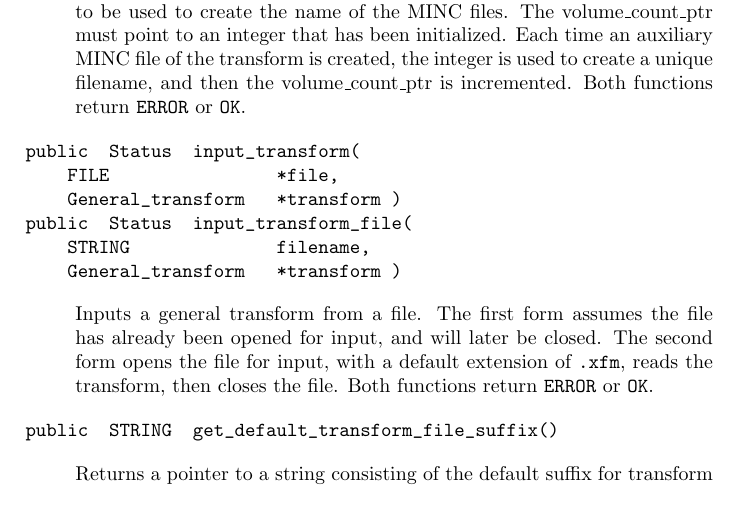
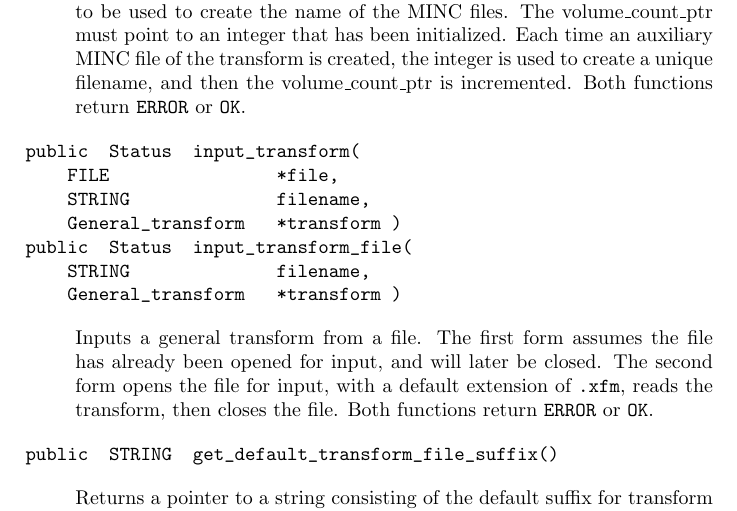
Before and after one commit to BIC-MNI/minc, a LaTeX thesis (volume_io/Documentation/volume_io.tex): part of page 64 of 67, cut so that both start at the same text. Compiled offline with pdfLaTeX.

Commit message:
Fixed description of prototype for input_transform.

```diff
--- a/volume_io/Documentation/volume_io.tex
+++ b/volume_io/Documentation/volume_io.tex
@@ -3236,6 +3236,7 @@ Both functions return \name{ERROR} or \name{OK}.}
 {\bf\begin{verbatim}
 public  Status  input_transform(
     FILE                *file,
+    STRING              filename,
     General_transform   *transform )
 public  Status  input_transform_file(
     STRING              filename,
```
